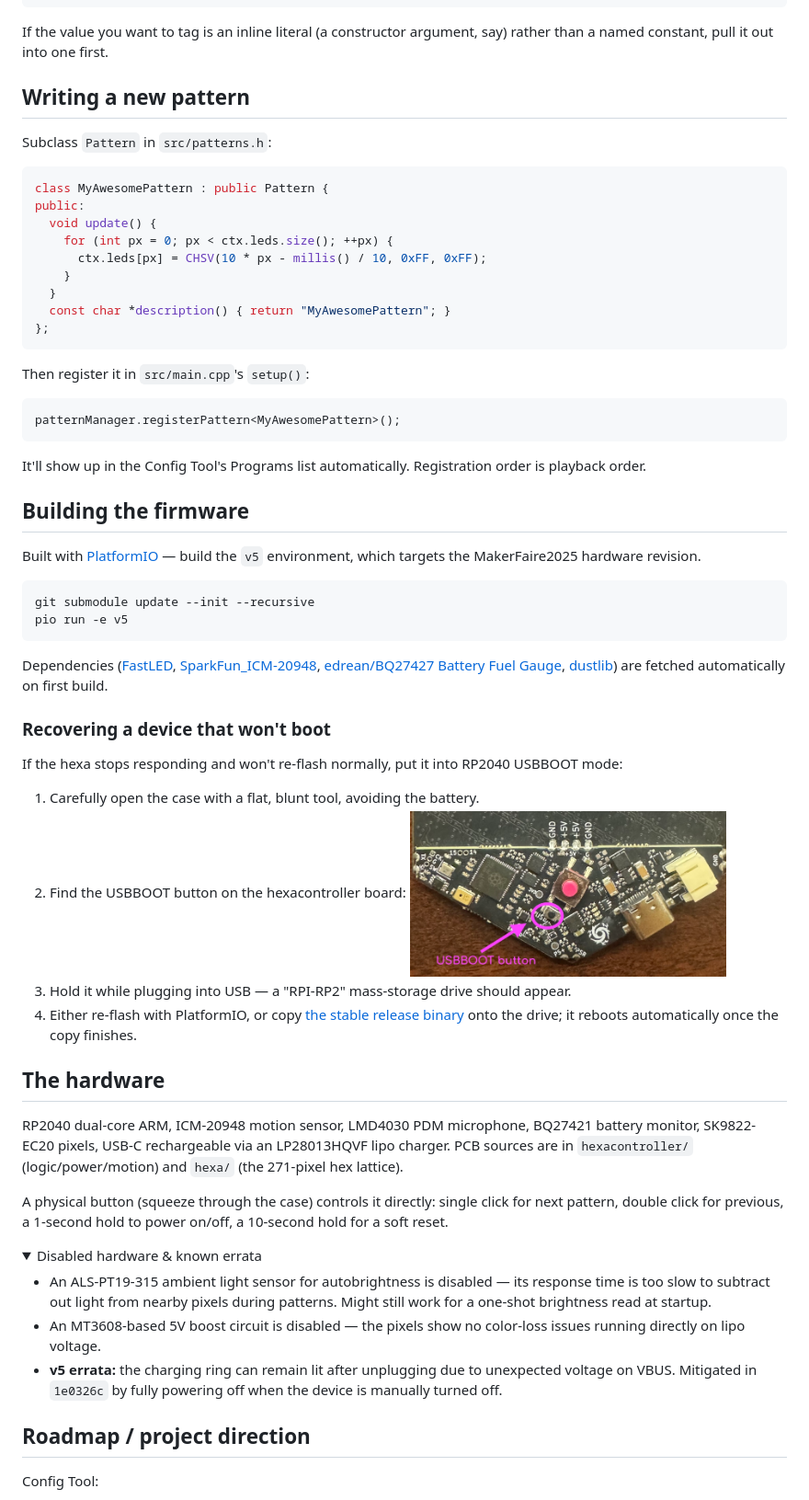
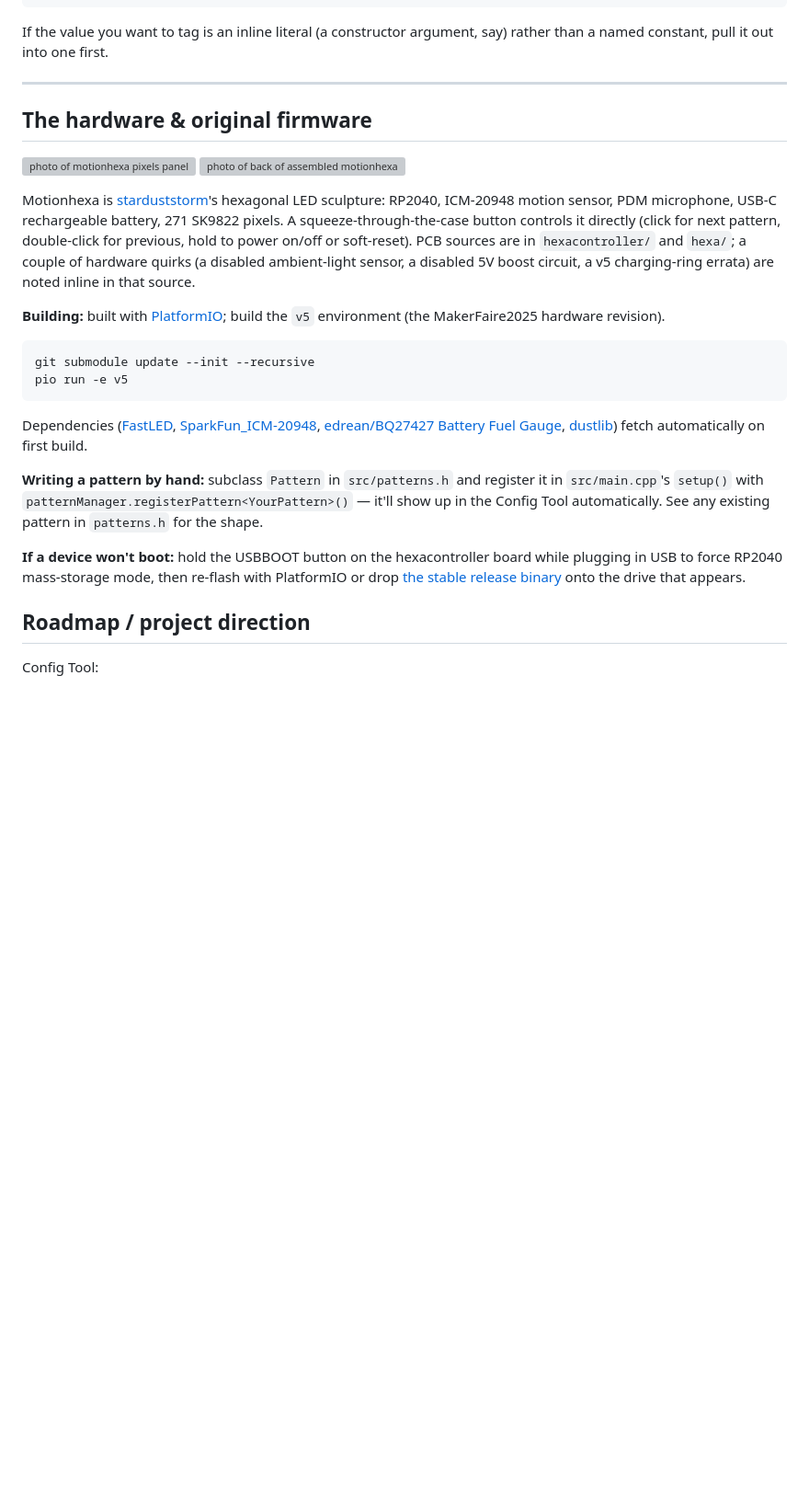
Before and after one commit to freetobelee/motionhexa-config-tool, a Markdown page: README.md, the part around one of its changes. Shown at 92% size. GitHub-like rendering; folded sections open; blank space fills up the shorter version; grey boxes are pictures that could not be loaded.

Commit message:
README: lead with real tool screenshots, condense hardware/original firmware to the bottom
- Added two real screenshots of the Config Tool (Programs and Fonts &
  Elements) right at the top, captured live from the running console
  via an html2canvas injection since there's no direct screenshot-to-
  file path available -- replaces the hexa hardware photos as the
  lead visual
- Condensed the hardware description, PlatformIO build steps, pattern-
  writing example, and USBBOOT recovery -- previously several separate
  sections -- into one "The hardware & original firmware" section at
  the bottom, below the Config Tool content, above the Roadmap
- Hexa hardware photos moved down into that section

Co-authored-by: Claude Sonnet 5 <noreply@anthropic.com>

````diff
--- a/README.md
+++ b/README.md
@@ -50,65 +48,24 @@ class TriBounce : public BouncyPixels { // @thumbnail("#FF0000", "#80FF00", "#00
 
 If the value you want to tag is an inline literal (a constructor argument, say) rather than a named constant, pull it out into one first.
 
-## Writing a new pattern
+---
 
-Subclass `Pattern` in `src/patterns.h`:
+## The hardware & original firmware
 
-```cpp
-class MyAwesomePattern : public Pattern {
-public:
-  void update() {
-    for (int px = 0; px < ctx.leds.size(); ++px) {
-      ctx.leds[px] = CHSV(10 * px - millis() / 10, 0xFF, 0xFF);
-    }
-  }
-  const char *description() { return "MyAwesomePattern"; }
-};
-```
+<img src="doc/assets/hexa_front.jpg" alt="photo of motionhexa pixels panel" height="220"> <img src="doc/assets/hexa_back_assembled.jpg" alt="photo of back of assembled motionhexa" height="220">
 
-Then register it in `src/main.cpp`'s `setup()`:
+Motionhexa is [starduststorm](https://github.com/starduststorm/motionhexa)'s hexagonal LED sculpture: RP2040, ICM-20948 motion sensor, PDM microphone, USB-C rechargeable battery, 271 SK9822 pixels. A squeeze-through-the-case button controls it directly (click for next pattern, double-click for previous, hold to power on/off or soft-reset). PCB sources are in `hexacontroller/` and `hexa/`; a couple of hardware quirks (a disabled ambient-light sensor, a disabled 5V boost circuit, a v5 charging-ring errata) are noted inline in that source.
 
-```cpp
-patternManager.registerPattern<MyAwesomePattern>();
-```
-
-It'll show up in the Config Tool's Programs list automatically. Registration order is playback order.
-
-## Building the firmware
-
-Built with [PlatformIO](https://platformio.org) — build the `v5` environment, which targets the MakerFaire2025 hardware revision.
-
+**Building:** built with [PlatformIO](https://platformio.org); build the `v5` environment (the MakerFaire2025 hardware revision).
 ```
 git submodule update --init --recursive
 pio run -e v5
 ```
+Dependencies ([FastLED], [SparkFun_ICM-20948], [edrean/BQ27427 Battery Fuel Gauge], [dustlib]) fetch automatically on first build.
 
-Dependencies ([FastLED], [SparkFun_ICM-20948], [edrean/BQ27427 Battery Fuel Gauge], [dustlib]) are fetched automatically on first build.
+**Writing a pattern by hand:** subclass `Pattern` in `src/patterns.h` and register it in `src/main.cpp`'s `setup()` with `patternManager.registerPattern<YourPattern>()` — it'll show up in the Config Tool automatically. See any existing pattern in `patterns.h` for the shape.
 
-### Recovering a device that won't boot
-
-If the hexa stops responding and won't re-flash normally, put it into RP2040 USBBOOT mode:
-
-1. Carefully open the case with a flat, blunt tool, avoiding the battery.
-2. Find the USBBOOT button on the hexacontroller board:
-   <img src="doc/assets/usb_boot.jpg" alt="location of USBBOOT button" height="180">
-3. Hold it while plugging into USB — a "RPI-RP2" mass-storage drive should appear.
-4. Either re-flash with PlatformIO, or copy [the stable release binary](bin/hexa-v5-firmware@ed502d04.uf2) onto the drive; it reboots automatically once the copy finishes.
-
-## The hardware
-
-RP2040 dual-core ARM, ICM-20948 motion sensor, LMD4030 PDM microphone, BQ27421 battery monitor, SK9822-EC20 pixels, USB-C rechargeable via an LP28013HQVF lipo charger. PCB sources are in `hexacontroller/` (logic/power/motion) and `hexa/` (the 271-pixel hex lattice).
-
-A physical button (squeeze through the case) controls it directly: single click for next pattern, double click for previous, a 1-second hold to power on/off, a 10-second hold for a soft reset.
-
-<details>
-<summary>Disabled hardware &amp; known errata</summary>
-
-- An ALS-PT19-315 ambient light sensor for autobrightness is disabled — its response time is too slow to subtract out light from nearby pixels during patterns. Might still work for a one-shot brightness read at startup.
-- An MT3608-based 5V boost circuit is disabled — the pixels show no color-loss issues running directly on lipo voltage.
-- **v5 errata:** the charging ring can remain lit after unplugging due to unexpected voltage on VBUS. Mitigated in `1e0326c` by fully powering off when the device is manually turned off.
-
-</details>
+**If a device won't boot:** hold the USBBOOT button on the hexacontroller board while plugging in USB to force RP2040 mass-storage mode, then re-flash with PlatformIO or drop [the stable release binary](bin/hexa-v5-firmware@ed502d04.uf2) onto the drive that appears.
 
 ## Roadmap / project direction
 
````
Also changed, not shown: other parts of README.md (+3 -5 lines), doc/assets/console_forge.png (added), doc/assets/console_programs.png (added).
